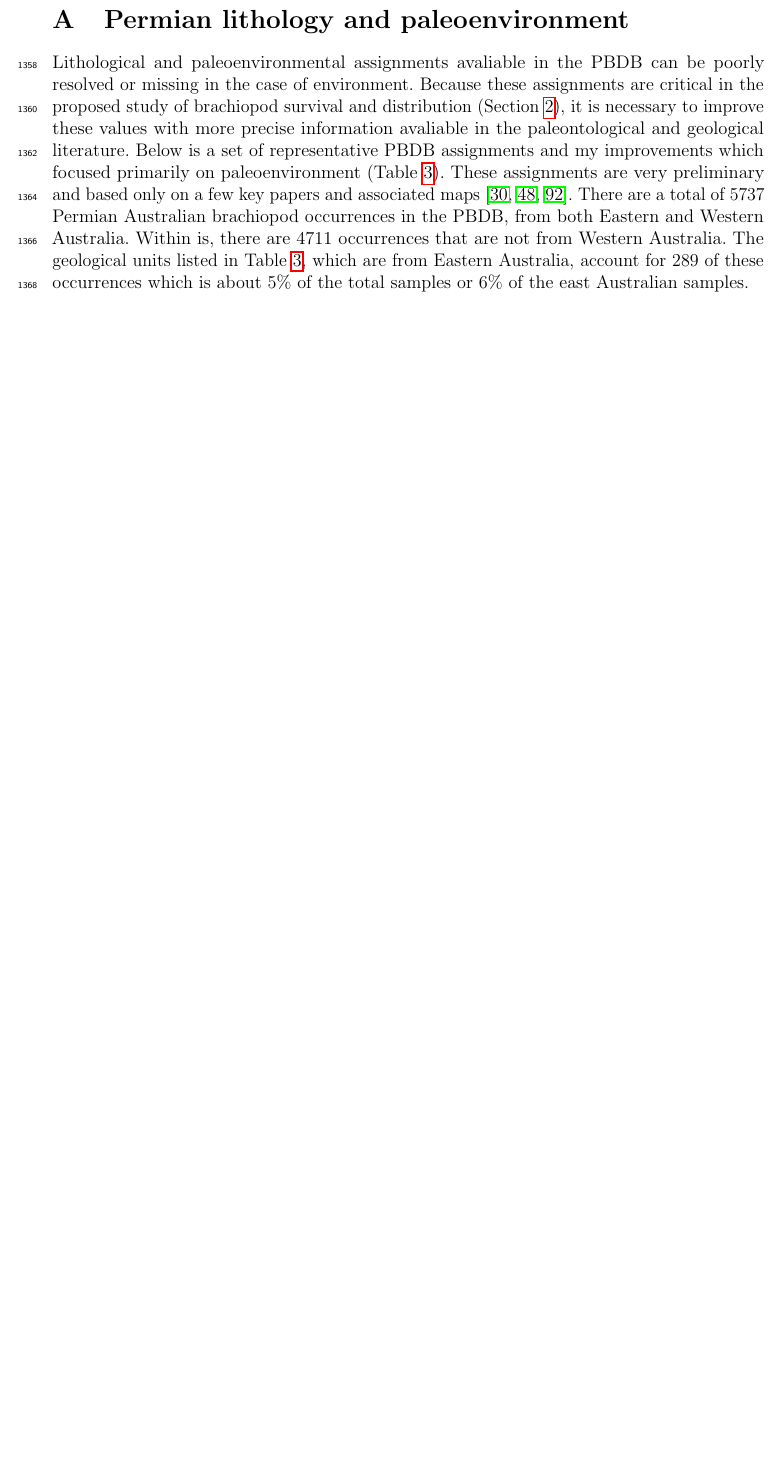
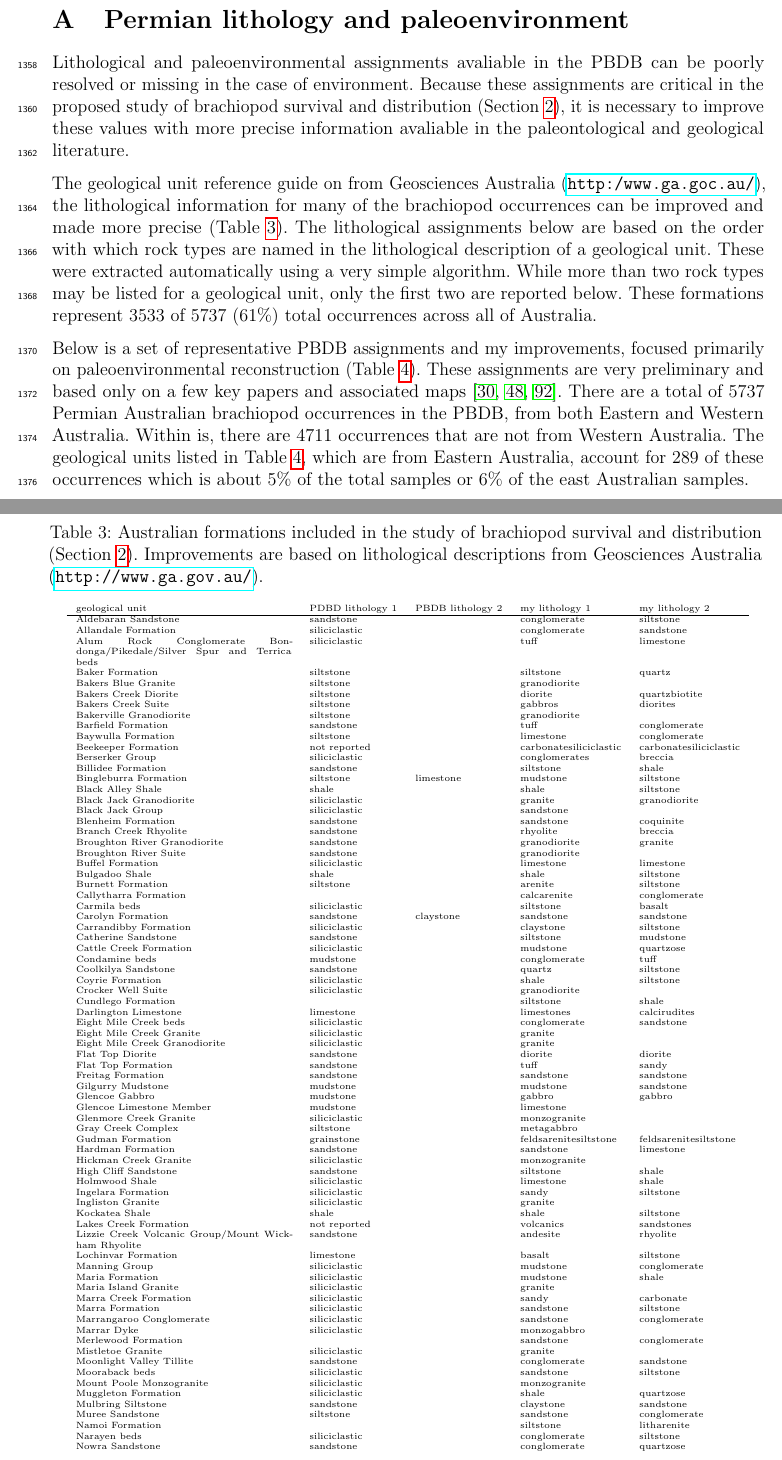
Before and after one commit to psmits/dissertation, a LaTeX document (proposal/proposal_doc.tex, which reads proposal/form_lith.tex): part of page 49 of 50 before the commit and two parts of pages 49 and 50 of 52 after it, the two joined at a grey line, cut so that both start at the same text, the shorter picture padded with empty space. Compiled offline with pdfLaTeX.

Commit message:
lithological improvements added to appendix

```diff
--- /dev/null
+++ b/proposal/form_lith.tex
@@ -0,0 +1,86 @@
+% latex table generated in R 3.0.2 by xtable 1.7-1 package
+% Sun Mar  2 20:55:01 2014
+\begin{tiny}
+\begin{longtable}{p{5cm} l l l l}
+  \caption[Lithological assignments for Australian formations]{Australian formations included in the study of brachiopod survival and distribution (Section \ref{sec:brac}). Improvements are based on lithological descriptions from Geosciences Australia (\url{http://www.ga.gov.au/}).} \\ %\tabularnewline
+%  \centering
+%  \begin{tabular}{p{5cm} l l l l}
+    geological unit & PDBD lithology 1 & PBDB lithology 2 & my lithology 1 & my lithology 2 \\
+    \hline
+    Aldebaran Sandstone & sandstone &  & conglomerate & siltstone \\
+    Allandale Formation & siliciclastic &  & conglomerate & sandstone \\
+    Alum Rock Conglomerate Bondonga/Pikedale/Silver Spur and Terrica beds & siliciclastic &  & tuff & limestone \\
+    Baker Formation & siltstone &  & siltstone & quartz \\
+    Bakers Blue Granite & siltstone &  & granodiorite &  \\
+    Bakers Creek Diorite & siltstone &  & diorite & quartzbiotite \\
+    Bakers Creek Suite & siltstone &  & gabbros & diorites \\
+    Bakerville Granodiorite & siltstone &  & granodiorite &  \\
+    Barfield Formation & sandstone &  & tuff & conglomerate \\
+    Baywulla Formation & siltstone &  & limestone & conglomerate \\
+    Beekeeper Formation & not reported &  & carbonatesiliciclastic & carbonatesiliciclastic \\
+    Berserker Group & siliciclastic &  & conglomerates & breccia \\
+    Billidee Formation & sandstone &  & siltstone & shale \\
+    Bingleburra Formation & siltstone & limestone & mudstone & siltstone \\
+    Black Alley Shale & shale &  & shale & siltstone \\
+    Black Jack Granodiorite & siliciclastic &  & granite & granodiorite \\
+    Black Jack Group & siliciclastic &  & sandstone &  \\
+    Blenheim Formation & sandstone &  & sandstone & coquinite \\
+    Branch Creek Rhyolite & sandstone &  & rhyolite & breccia \\
+    Broughton River Granodiorite & sandstone &  & granodiorite & granite \\
+    Broughton River Suite & sandstone &  & granodiorite &  \\
+    Buffel Formation & siliciclastic &  & limestone & limestone \\
+    Bulgadoo Shale & shale &  & shale & siltstone \\
+    Burnett Formation & siltstone &  & arenite & siltstone \\
+    Callytharra Formation &  &  & calcarenite & conglomerate \\
+    Carmila beds & siliciclastic &  & siltstone & basalt \\
+    Carolyn Formation & sandstone & claystone & sandstone & sandstone \\
+    Carrandibby Formation & siliciclastic &  & claystone & siltstone \\
+    Catherine Sandstone & sandstone &  & siltstone & mudstone \\
+    Cattle Creek Formation & siliciclastic &  & mudstone & quartzose \\
+    Condamine beds & mudstone &  & conglomerate & tuff \\
+    Coolkilya Sandstone & sandstone &  & quartz & siltstone \\
+    Coyrie Formation & siliciclastic &  & shale & siltstone \\
+    Crocker Well Suite & siliciclastic &  & granodiorite &  \\
+    Cundlego Formation &  &  & siltstone & shale \\
+    Darlington Limestone & limestone &  & limestones & calcirudites \\
+    Eight Mile Creek beds & siliciclastic &  & conglomerate & sandstone \\
+    Eight Mile Creek Granite & siliciclastic &  & granite &  \\
+    Eight Mile Creek Granodiorite & siliciclastic &  & granite &  \\
+    Flat Top Diorite & sandstone &  & diorite & diorite \\
+    Flat Top Formation & sandstone &  & tuff & sandy \\
+    Freitag Formation & sandstone &  & sandstone & sandstone \\
+    Gilgurry Mudstone & mudstone &  & mudstone & sandstone \\
+    Glencoe Gabbro & mudstone &  & gabbro & gabbro \\
+    Glencoe Limestone Member & mudstone &  & limestone &  \\
+    Glenmore Creek Granite & siliciclastic &  & monzogranite &  \\
+    Gray Creek Complex & siltstone &  & metagabbro &  \\
+    Gudman Formation & grainstone &  & feldsarenitesiltstone & feldsarenitesiltstone \\
+    Hardman Formation & sandstone &  & sandstone & limestone \\
+    Hickman Creek Granite & siliciclastic &  & monzogranite &  \\
+    High Cliff Sandstone & sandstone &  & siltstone & shale \\
+    Holmwood Shale & siliciclastic &  & limestone & shale \\
+    Ingelara Formation & siliciclastic &  & sandy & siltstone \\
+    Ingliston Granite & siliciclastic &  & granite &  \\
+    Kockatea Shale & shale &  & shale & siltstone \\
+    Lakes Creek Formation & not reported &  & volcanics & sandstones \\
+    Lizzie Creek Volcanic Group/Mount Wickham Rhyolite & sandstone &  & andesite & rhyolite \\
+    Lochinvar Formation & limestone &  & basalt & siltstone \\
+    Manning Group & siliciclastic &  & mudstone & conglomerate \\
+    Maria Formation & siliciclastic &  & mudstone & shale \\
+    Maria Island Granite & siliciclastic &  & granite &  \\
+    Marra Creek Formation & siliciclastic &  & sandy & carbonate \\
+    Marra Formation & siliciclastic &  & sandstone & siltstone \\
+    Marrangaroo Conglomerate & siliciclastic &  & sandstone & conglomerate \\
+    Marrar Dyke & siliciclastic &  & monzogabbro &  \\
+    Merlewood Formation &  &  & sandstone & conglomerate \\
+    Mistletoe Granite & siliciclastic &  & granite &  \\
+    Moonlight Valley Tillite & sandstone &  & conglomerate & sandstone \\
+    Mooraback beds & siliciclastic &  & sandstone & siltstone \\
+    Mount Poole Monzogranite & siliciclastic &  & monzogranite &  \\
+    Muggleton Formation & siliciclastic &  & shale & quartzose \\
+    Mulbring Siltstone & sandstone &  & claystone & sandstone \\
+    Muree Sandstone & siltstone &  & sandstone & conglomerate \\
+    Namoi Formation &  &  & siltstone & litharenite \\
+    Narayen beds & siliciclastic &  & conglomerate & siltstone \\
+    Nowra Sandstone & sandstone &  & conglomerate & quartzose \\
+    Oxtrack Formation & siltstone &  & chert & siltstone \\
@@ -0,0 +117,2 @@
+\end{longtable}
+\end{tiny}
--- a/proposal/proposal_doc.tex
+++ b/proposal/proposal_doc.tex
@@ -568,7 +568,13 @@ Spring/Summer 2017
 \appendix
 
 \section{Permian lithology and paleoenvironment} \label{sec:env_app}
-Lithological and paleoenvironmental assignments avaliable in the PBDB can be poorly resolved or missing in the case of environment. Because these assignments are critical in the proposed study of brachiopod survival and distribution (Section \ref{sec:brac}), it is necessary to improve these values with more precise information avaliable in the paleontological and geological literature. Below is a set of representative PBDB assignments and my improvements which focused primarily on paleoenvironment (Table \ref{tab:paleoenv}). These assignments are very preliminary and based only on a few key papers and associated maps \citep{Percival2012,Fielding2006,Hawley1995}. There are a total of 5737 Permian Australian brachiopod occurrences in the PBDB, from both Eastern and Western Australia. Within is, there are 4711 occurrences that are not from Western Australia. The geological units listed in Table \ref{tab:paleoenv}, which are from Eastern Australia, account for 289 of these occurrences which is about 5\% of the total samples or 6\% of the east Australian samples.
+Lithological and paleoenvironmental assignments avaliable in the PBDB can be poorly resolved or missing in the case of environment. Because these assignments are critical in the proposed study of brachiopod survival and distribution (Section \ref{sec:brac}), it is necessary to improve these values with more precise information avaliable in the paleontological and geological literature.
+
+The geological unit reference guide on from Geosciences Australia (\url{http:/www.ga.goc.au/}), the lithological information for many of the brachiopod occurrences can be improved and made more precise (Table \ref{tab:form_lith}). The lithological assignments below are based on the order with which rock types are named in the lithological description of a geological unit. These were extracted automatically using a very simple algorithm. While more than two rock types may be listed for a geological unit, only the first two are reported below. These formations represent 3533 of 5737 (61\%) total occurrences across all of Australia.
+
+Below is a set of representative PBDB assignments and my improvements, focused primarily on paleoenvironmental reconstruction (Table \ref{tab:paleoenv}). These assignments are very preliminary and based only on a few key papers and associated maps \citep{Percival2012,Fielding2006,Hawley1995}. There are a total of 5737 Permian Australian brachiopod occurrences in the PBDB, from both Eastern and Western Australia. Within is, there are 4711 occurrences that are not from Western Australia. The geological units listed in Table \ref{tab:paleoenv}, which are from Eastern Australia, account for 289 of these occurrences which is about 5\% of the total samples or 6\% of the east Australian samples.
+
+\include{form_lith}  %tab:form_lith
 
 \begin{sidewaystable}[ht]\footnotesize
   \centering
```
Also changed, not shown: proposal/form_lith.tex (30 more changed lines).
